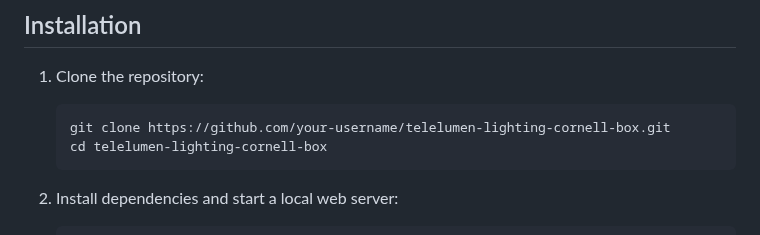
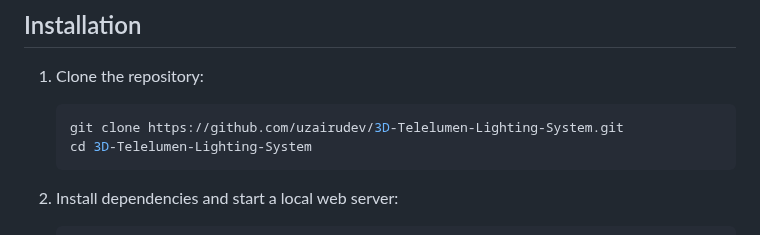
Before and after one commit to uzairudev/3D-Telelumen-Lighting-System, a Markdown page: README.md, the part around the change. Rendered like a GitHub page.

````diff
--- a/README.md
+++ b/README.md
@@ -30,8 +30,8 @@ This project showcases a 3D model of the Telelumen lighting system within a Corn
 
 1. Clone the repository:
     ```bash
-    git clone https://github.com/your-username/telelumen-lighting-cornell-box.git
-    cd telelumen-lighting-cornell-box
+    git clone https://github.com/uzairudev/3D-Telelumen-Lighting-System.git
+    cd 3D-Telelumen-Lighting-System
     ```
 
 2. Install dependencies and start a local web server:
````
